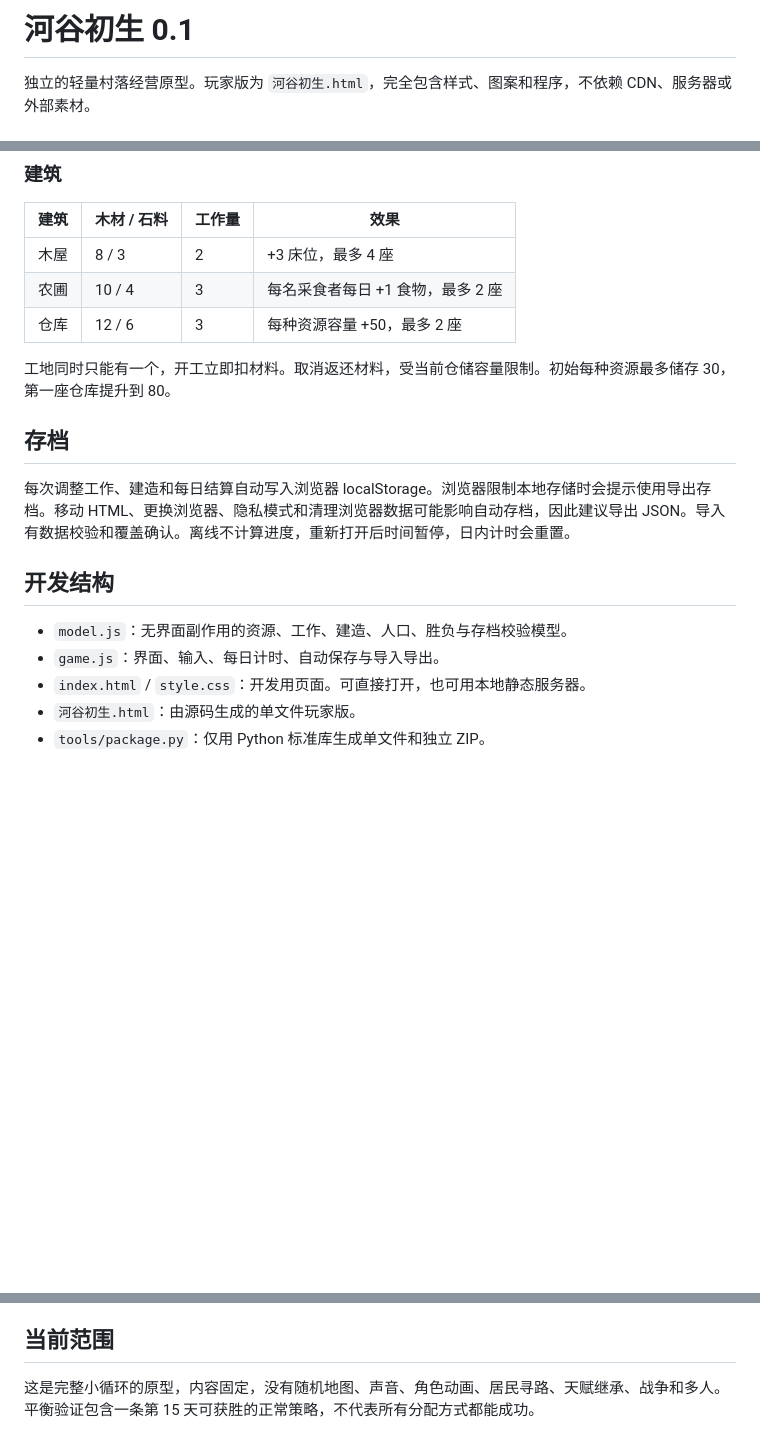
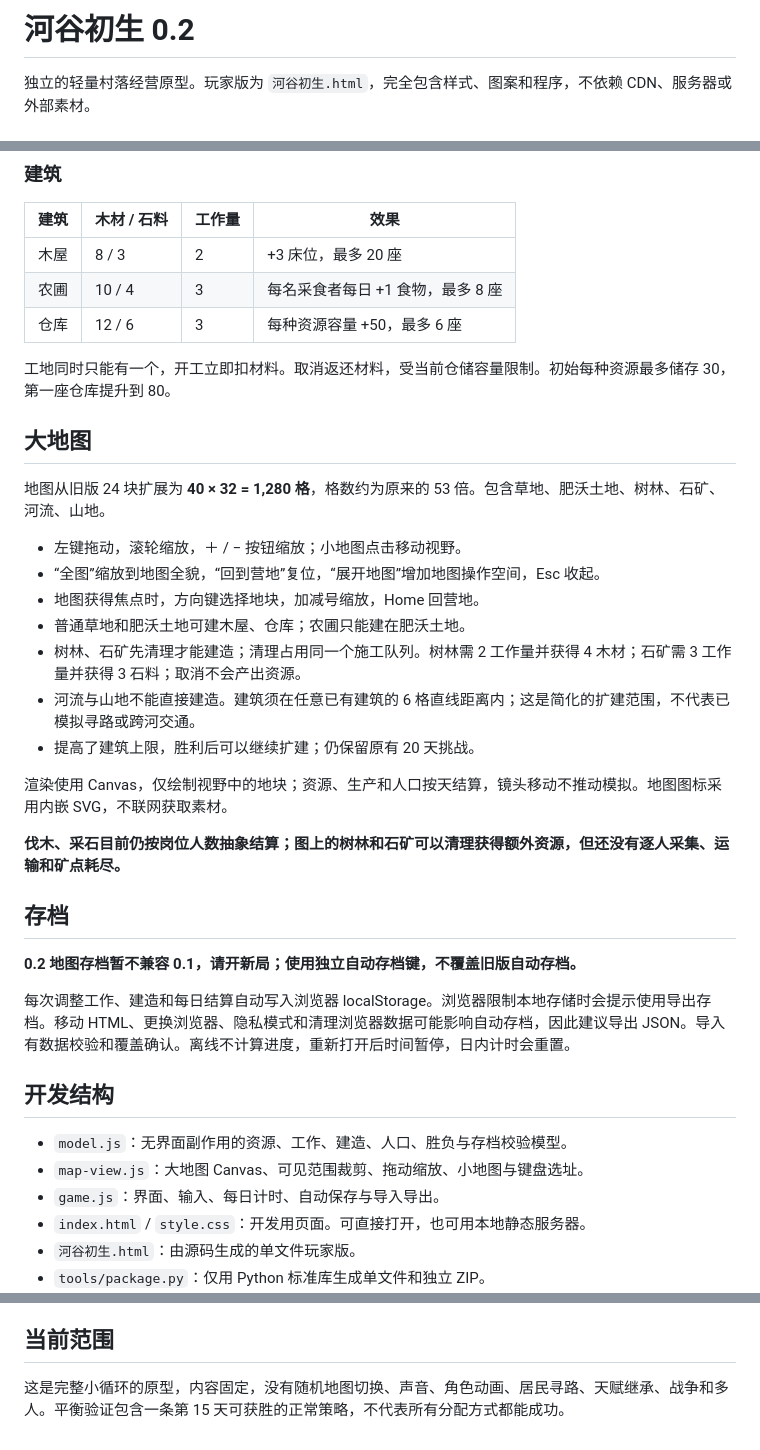
Before and after one commit to 2352587657/2352587657chw, a Markdown page: village-game/README.md, 3 parts joined by grey strips. GitHub-like rendering; blank space fills up the shorter version.

Commit message:
Expand village map with terrain, camera navigation and land clearing

```diff
--- a/village-game/README.md
+++ b/village-game/README.md
@@ -1,4 +1,4 @@
-# 河谷初生 0.1
+# 河谷初生 0.2
 
 独立的轻量村落经营原型。玩家版为 `河谷初生.html`，完全包含样式、图案和程序，不依赖 CDN、服务器或外部素材。
 
@@ -16,19 +16,38 @@
 
 | 建筑 | 木材 / 石料 | 工作量 | 效果 |
 | --- | --- | --- | --- |
-| 木屋 | 8 / 3 | 2 | +3 床位，最多 4 座 |
-| 农圃 | 10 / 4 | 3 | 每名采食者每日 +1 食物，最多 2 座 |
-| 仓库 | 12 / 6 | 3 | 每种资源容量 +50，最多 2 座 |
+| 木屋 | 8 / 3 | 2 | +3 床位，最多 20 座 |
+| 农圃 | 10 / 4 | 3 | 每名采食者每日 +1 食物，最多 8 座 |
+| 仓库 | 12 / 6 | 3 | 每种资源容量 +50，最多 6 座 |
 
 工地同时只能有一个，开工立即扣材料。取消返还材料，受当前仓储容量限制。初始每种资源最多储存 30，第一座仓库提升到 80。
 
+## 大地图
+
+地图从旧版 24 块扩展为 **40 × 32 = 1,280 格**，格数约为原来的 53 倍。包含草地、肥沃土地、树林、石矿、河流、山地。
+
+- 左键拖动，滚轮缩放，＋ / − 按钮缩放；小地图点击移动视野。
+- “全图”缩放到地图全貌，“回到营地”复位，“展开地图”增加地图操作空间，Esc 收起。
+- 地图获得焦点时，方向键选择地块，加减号缩放，Home 回营地。
+- 普通草地和肥沃土地可建木屋、仓库；农圃只能建在肥沃土地。
+- 树林、石矿先清理才能建造；清理占用同一个施工队列。树林需 2 工作量并获得 4 木材；石矿需 3 工作量并获得 3 石料；取消不会产出资源。
+- 河流与山地不能直接建造。建筑须在任意已有建筑的 6 格直线距离内；这是简化的扩建范围，不代表已模拟寻路或跨河交通。
+- 提高了建筑上限，胜利后可以继续扩建；仍保留原有 20 天挑战。
+
+渲染使用 Canvas，仅绘制视野中的地块；资源、生产和人口按天结算，镜头移动不推动模拟。地图图标采用内嵌 SVG，不联网获取素材。
+
+**伐木、采石目前仍按岗位人数抽象结算；图上的树林和石矿可以清理获得额外资源，但还没有逐人采集、运输和矿点耗尽。**
+
 ## 存档
+
+**0.2 地图存档暂不兼容 0.1，请开新局；使用独立自动存档键，不覆盖旧版自动存档。**
 
 每次调整工作、建造和每日结算自动写入浏览器 localStorage。浏览器限制本地存储时会提示使用导出存档。移动 HTML、更换浏览器、隐私模式和清理浏览器数据可能影响自动存档，因此建议导出 JSON。导入有数据校验和覆盖确认。离线不计算进度，重新打开后时间暂停，日内计时会重置。
 
 ## 开发结构
 
 - `model.js`：无界面副作用的资源、工作、建造、人口、胜负与存档校验模型。
+- `map-view.js`：大地图 Canvas、可见范围裁剪、拖动缩放、小地图与键盘选址。
 - `game.js`：界面、输入、每日计时、自动保存与导入导出。
 - `index.html` / `style.css`：开发用页面。可直接打开，也可用本地静态服务器。
 - `河谷初生.html`：由源码生成的单文件玩家版。
@@ -55,4 +74,4 @@ GAME_TEST_URL='http://127.0.0.1:8765/%E6%B2%B3%E8%B0%B7%E5%88%9D%E7%94%9F.html'
 
 ## 当前范围
 
-这是完整小循环的原型，内容固定，没有随机地图、声音、角色动画、居民寻路、天赋继承、战争和多人。平衡验证包含一条第 15 天可获胜的正常策略，不代表所有分配方式都能成功。
+这是完整小循环的原型，内容固定，没有随机地图切换、声音、角色动画、居民寻路、天赋继承、战争和多人。平衡验证包含一条第 15 天可获胜的正常策略，不代表所有分配方式都能成功。
```
Also changed, not shown: README.md (+14 -3 lines), village-game/VALIDATION.md (+24 -15 lines), village-game/screenshots/desktop.png, village-game/screenshots/overview.png (added), village-game/screenshots/victory.png, 11 other files.
